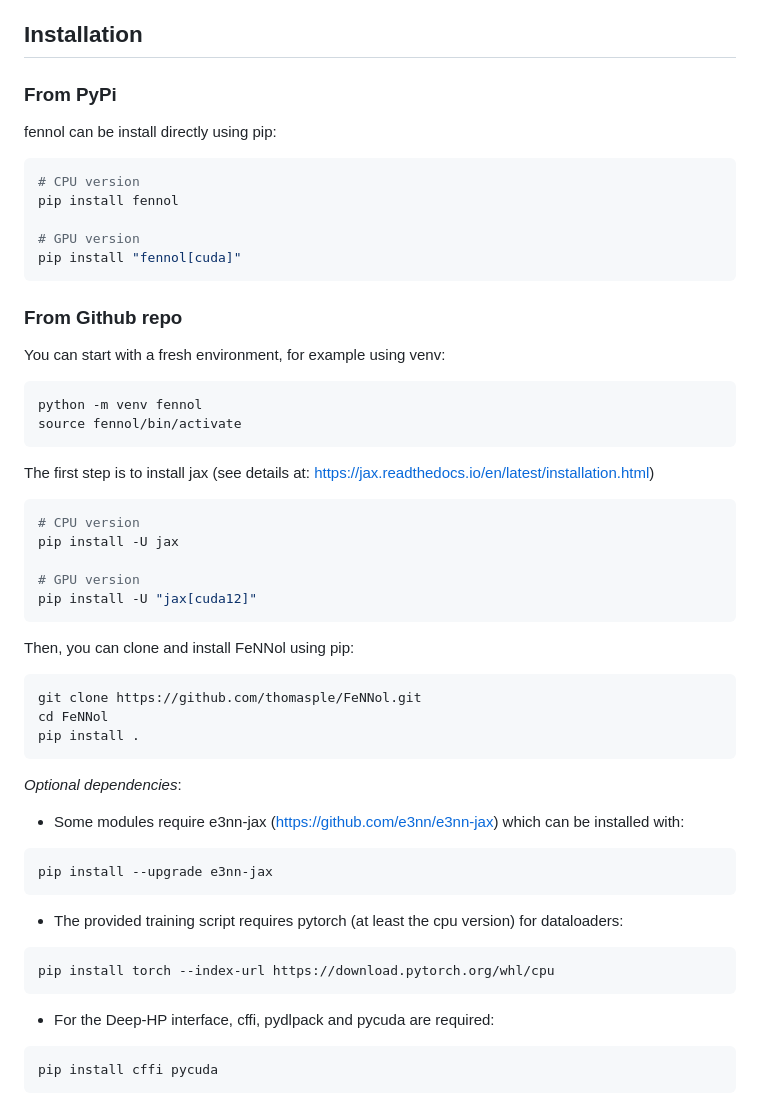
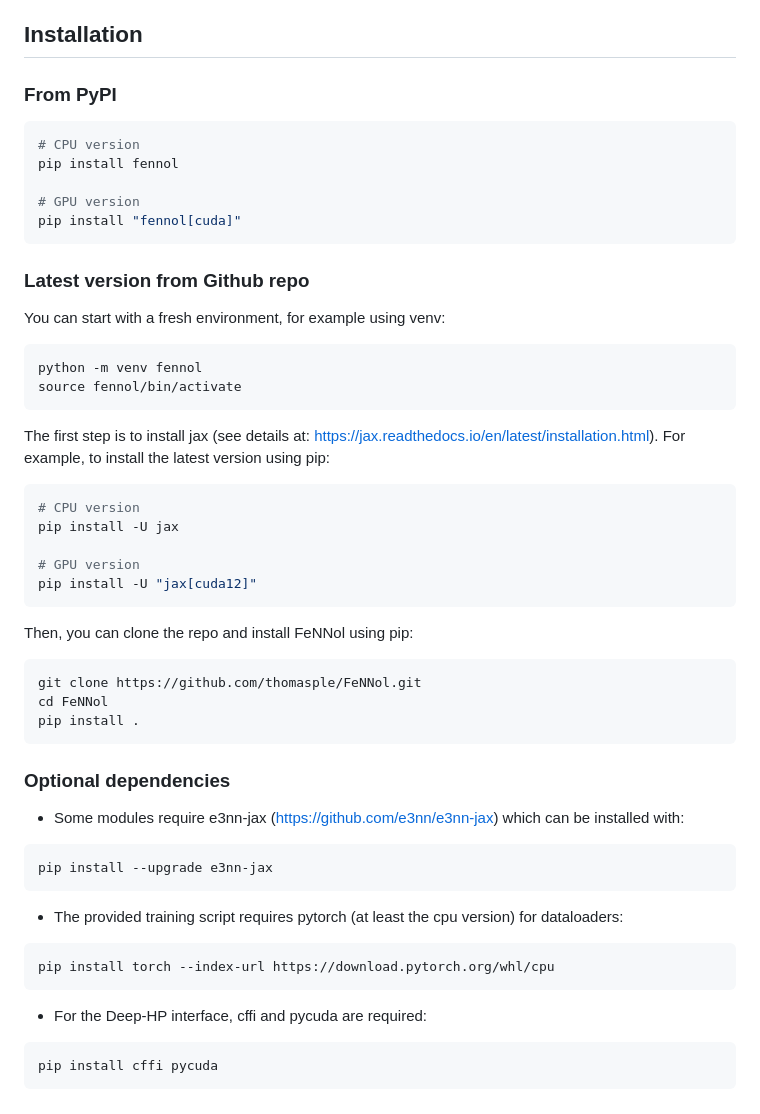
Before and after one commit to thomasple/FeNNol, a Markdown page: README.md, the part around the change printed below. Drawn GitHub-style.

````diff
--- a/README.md
+++ b/README.md
@@ -6,8 +10,7 @@ FeNNol's documentation is available [here](https://thomasple.github.io/FeNNol/)
 Active Learning tutorial in this [Colab notebook](https://colab.research.google.com/drive/1Z3G_jVSF60_nbDdJwbgyLdJBHTYuQ5nL?usp=sharing)
 
 ## Installation
-### From PyPi
-fennol can be install directly using pip:
+### From PyPI
 ```bash
 # CPU version
 pip install fennol
@@ -16,14 +19,14 @@ pip install fennol
 pip install "fennol[cuda]"
 ```
 
-### From Github repo
+### Latest version from Github repo
 You can start with a fresh environment, for example using venv:
 ```bash
 python -m venv fennol
 source fennol/bin/activate
 ```
 
-The first step is to install jax (see details at: https://jax.readthedocs.io/en/latest/installation.html)
+The first step is to install jax (see details at: https://jax.readthedocs.io/en/latest/installation.html). For example, to install the latest version using pip:
 ```bash
 # CPU version
 pip install -U jax
@@ -32,14 +35,14 @@ pip install -U jax
 pip install -U "jax[cuda12]"
 ```
 
-Then, you can clone and install FeNNol using pip:
+Then, you can clone the repo and install FeNNol using pip:
 ```bash
 git clone https://github.com/thomasple/FeNNol.git
 cd FeNNol
 pip install .
 ```
 
-*Optional dependencies*:
+### Optional dependencies
 - Some modules require e3nn-jax (https://github.com/e3nn/e3nn-jax) which can be installed with:
 ```bash
 pip install --upgrade e3nn-jax
@@ -48,7 +51,7 @@ pip install --upgrade e3nn-jax
 ```bash
 pip install torch --index-url https://download.pytorch.org/whl/cpu
 ```
-- For the Deep-HP interface, cffi, pydlpack and pycuda are required:
+- For the Deep-HP interface, cffi and pycuda are required:
 ```bash
 pip install cffi pycuda
 ```
````
Also changed, not shown: other parts of README.md (+4 -0 lines).
